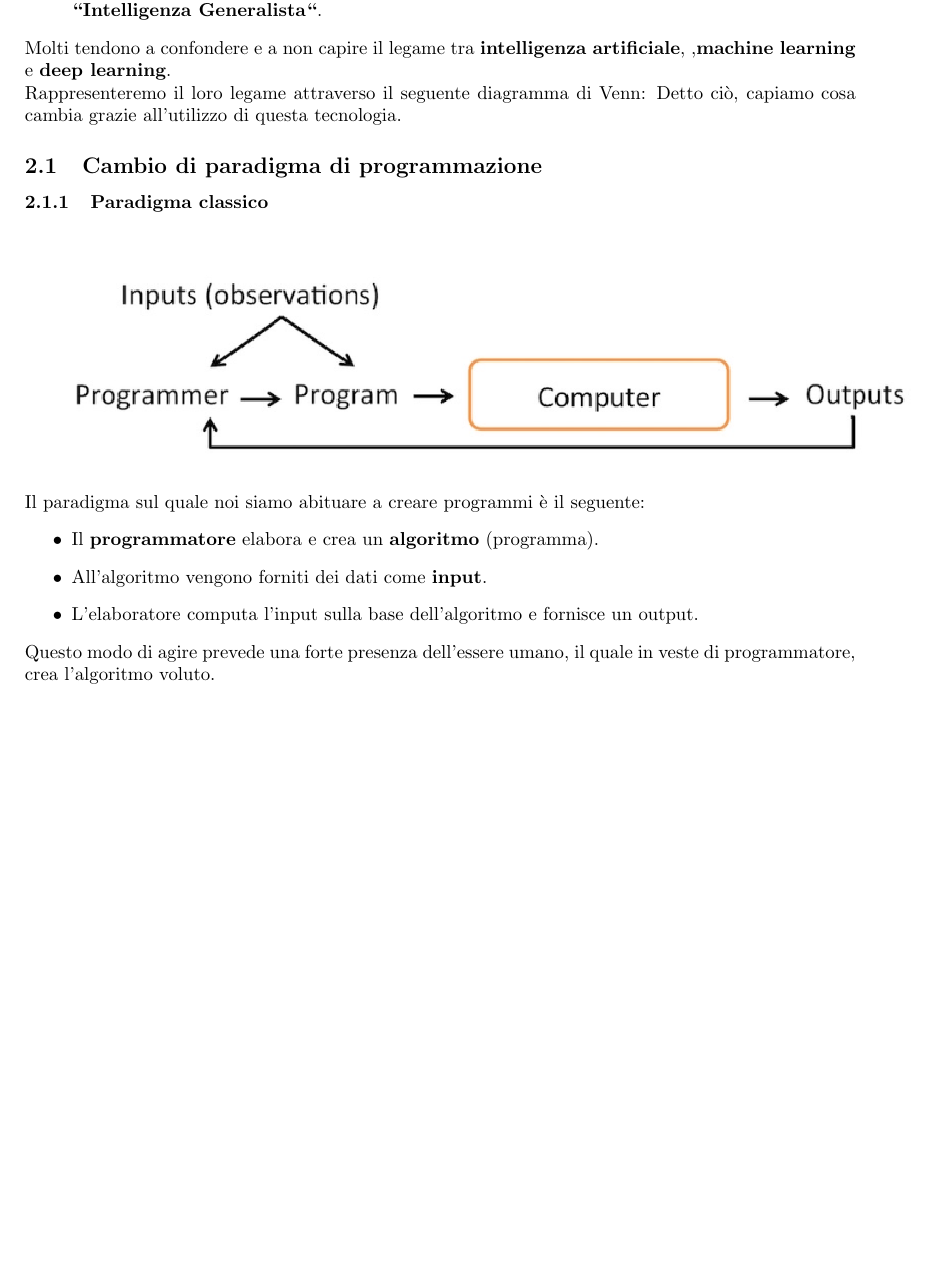
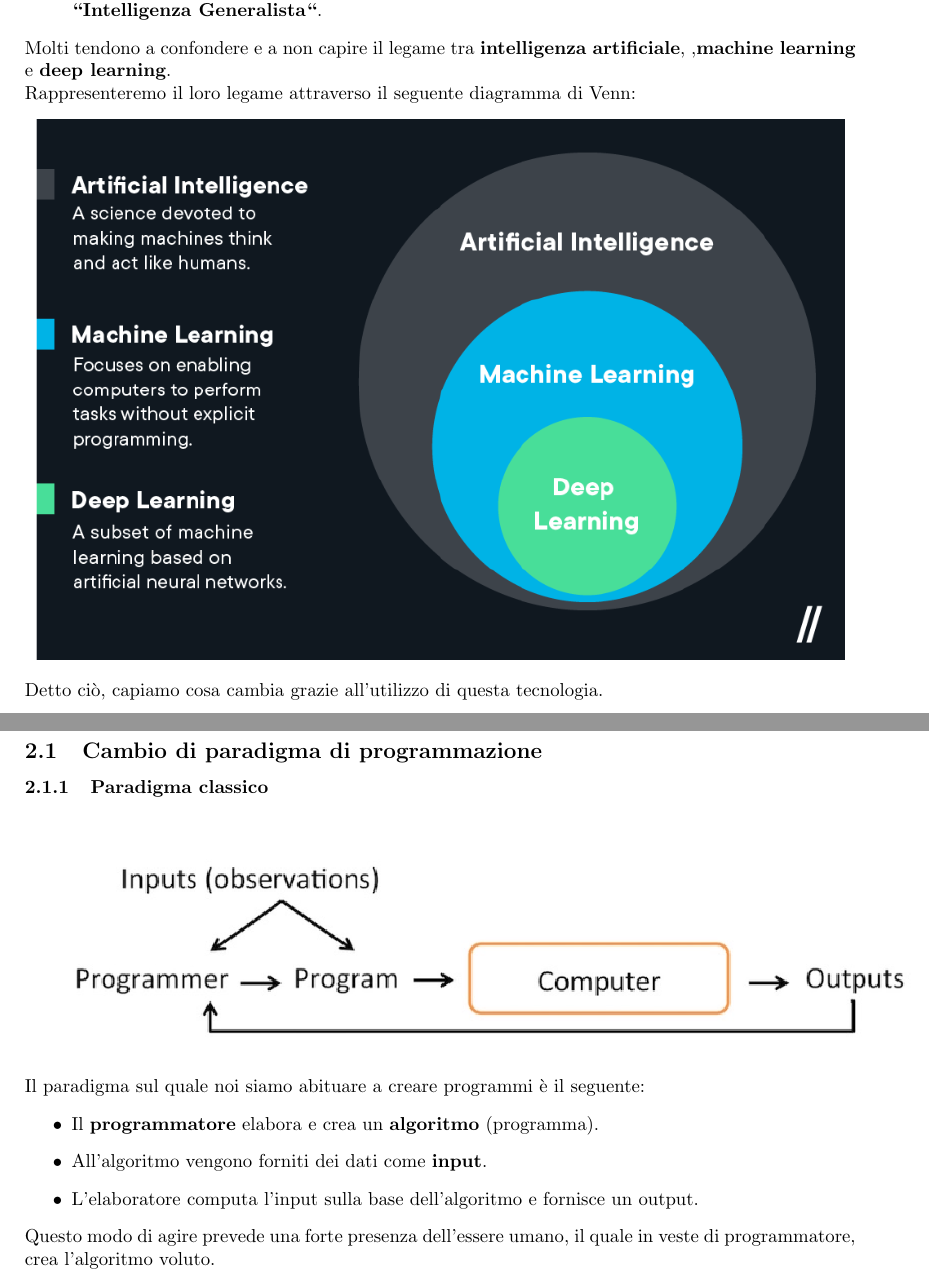
Before and after one commit to andreacecchini/Metodi-Numerici, a LaTeX document (metodi_numerici.tex): part of page 5 of 7 before the commit and two parts of pages 5 and 6 of 8 after it, the two joined at a grey line, cut so that both start at the same text, the shorter picture padded with empty space. Compiled offline with pdfLaTeX.

Commit message:
Added AI,ML and DL differences

```diff
--- a/metodi_numerici.tex
+++ b/metodi_numerici.tex
@@ -145,7 +145,9 @@ Molti tendono a confondere e a non capire il legame tra \textbf{intelligenza art
 ,\textbf{machine learning} e \textbf{deep learning}.
 \\
 Rappresenteremo il loro legame attraverso il seguente diagramma di Venn:
-% Aggiungere immagine
+\begin{center}
+    \includegraphics[scale=0.7]{images/AI_ML_DL.png}
+\end{center}
 Detto ciò, capiamo cosa cambia grazie all'utilizzo di questa tecnologia.
 \subsection{Cambio di paradigma di programmazione}
 \subsubsection{Paradigma classico}
```
Also changed, not shown: images/AI_ML_DL.png (added), metodi_numerici.pdf.
